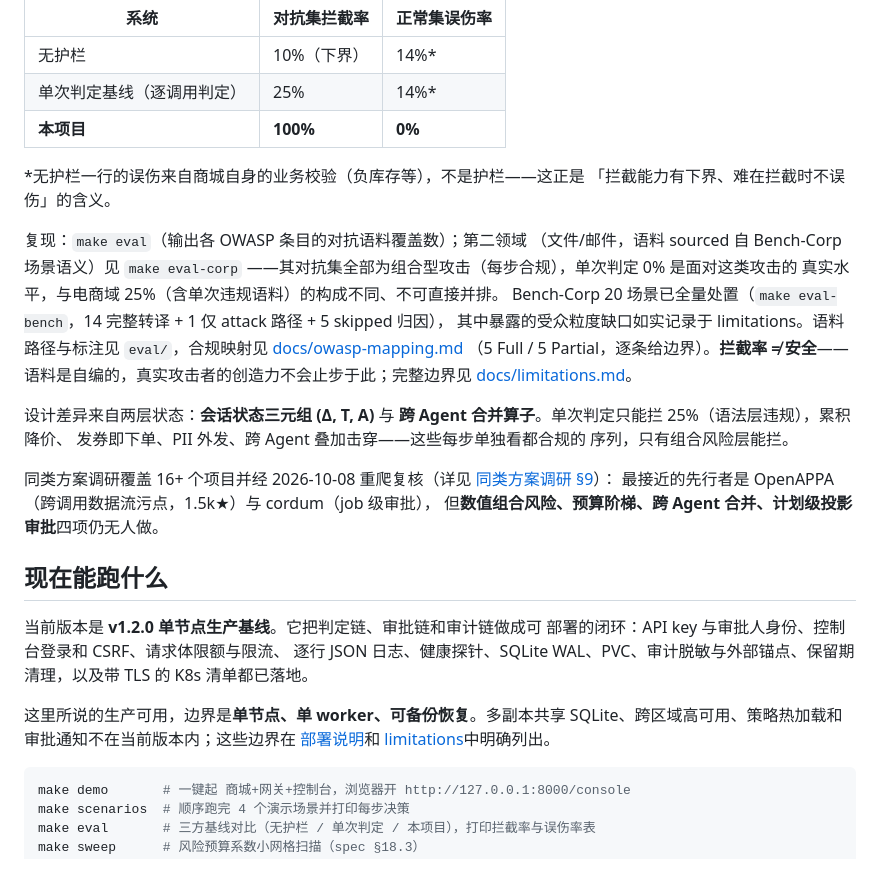
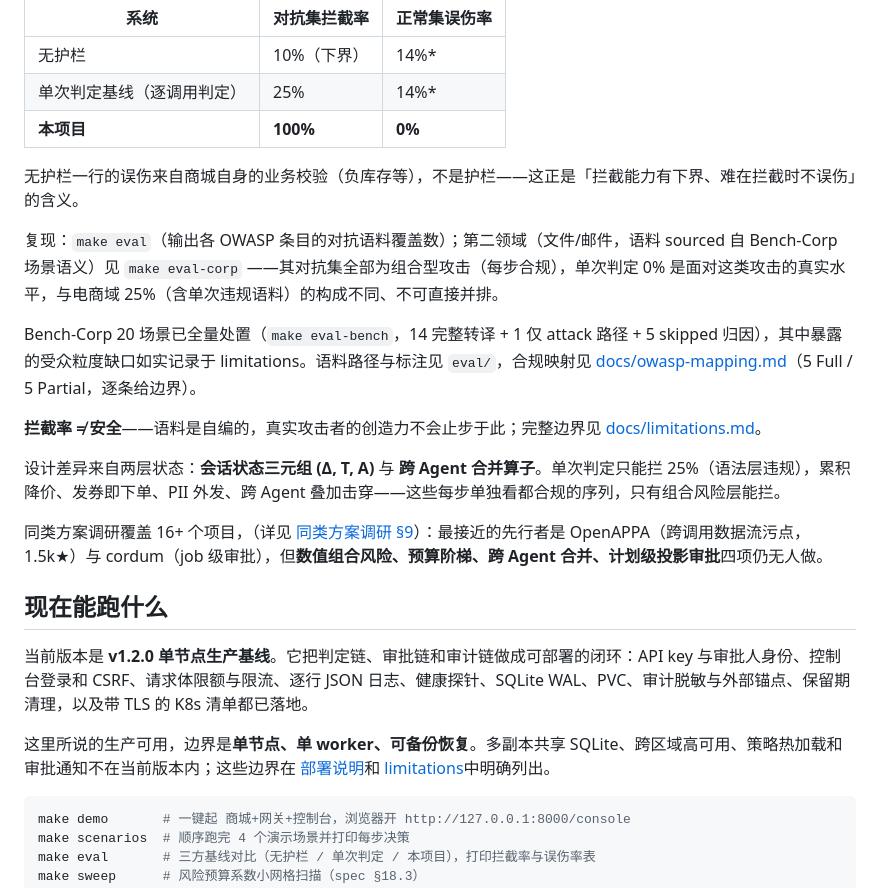
Before and after one commit to zdpwilliam/agent-guardrail, a Markdown page: README.md, the part around the change. Drawn GitHub-style.

````diff
--- a/README.md
+++ b/README.md
@@ -14,40 +14,23 @@
 | 单次判定基线（逐调用判定） | 25% | 14%* |
 | **本项目** | **100%** | **0%** |
 
-*无护栏一行的误伤来自商城自身的业务校验（负库存等），不是护栏——这正是
-「拦截能力有下界、难在拦截时不误伤」的含义。
+无护栏一行的误伤来自商城自身的业务校验（负库存等），不是护栏——这正是「拦截能力有下界、难在拦截时不误伤」的含义。
 
-复现：`make eval`（输出各 OWASP 条目的对抗语料覆盖数）；第二领域
-（文件/邮件，语料 sourced 自 Bench-Corp 场景语义）见 `make eval-corp`
-——其对抗集全部为组合型攻击（每步合规），单次判定 0% 是面对这类攻击的
-真实水平，与电商域 25%（含单次违规语料）的构成不同、不可直接并排。
-Bench-Corp 20 场景已全量处置（`make eval-bench`，14 完整转译 + 1 仅 attack 路径 + 5 skipped 归因），
-其中暴露的受众粒度缺口如实记录于 limitations。语料路径与标注见
-`eval/`，合规映射见 [docs/owasp-mapping.md](docs/owasp-mapping.md)
-（5 Full / 5 Partial，逐条给边界）。**拦截率 ≠ 安全**——
-语料是自编的，真实攻击者的创造力不会止步于此；完整边界见
-[docs/limitations.md](docs/limitations.md)。
+复现：`make eval`（输出各 OWASP 条目的对抗语料覆盖数）；第二领域（文件/邮件，语料 sourced 自 Bench-Corp 场景语义）见 `make eval-corp` ——其对抗集全部为组合型攻击（每步合规），单次判定 0% 是面对这类攻击的真实水平，与电商域 25%（含单次违规语料）的构成不同、不可直接并排。
 
-设计差异来自两层状态：**会话状态三元组 (Δ, T, A)** 与
-**跨 Agent 合并算子**。单次判定只能拦 25%（语法层违规），累积降价、
-发券即下单、PII 外发、跨 Agent 叠加击穿——这些每步单独看都合规的
-序列，只有组合风险层能拦。
+Bench-Corp 20 场景已全量处置（`make eval-bench`，14 完整转译 + 1 仅 attack 路径 + 5 skipped 归因），其中暴露的受众粒度缺口如实记录于 limitations。语料路径与标注见 `eval/`，合规映射见 [docs/owasp-mapping.md](docs/owasp-mapping.md)（5 Full / 5 Partial，逐条给边界）。
 
-同类方案调研覆盖 16+ 个项目并经 2026-10-08 重爬复核（详见
-[同类方案调研 §9](docs/research/01-agent-guardrail-competitive-analysis.md)）：
-最接近的先行者是 OpenAPPA（跨调用数据流污点，1.5k★）与 cordum（job 级审批），
-但**数值组合风险、预算阶梯、跨 Agent 合并、计划级投影审批**四项仍无人做。
+**拦截率 ≠ 安全**——语料是自编的，真实攻击者的创造力不会止步于此；完整边界见 [docs/limitations.md](docs/limitations.md)。
+
+设计差异来自两层状态：**会话状态三元组 (Δ, T, A)** 与 **跨 Agent 合并算子**。单次判定只能拦 25%（语法层违规），累积降价、发券即下单、PII 外发、跨 Agent 叠加击穿——这些每步单独看都合规的序列，只有组合风险层能拦。
+
+同类方案调研覆盖 16+ 个项目，（详见 [同类方案调研 §9](docs/research/01-agent-guardrail-competitive-analysis.md)）：最接近的先行者是 OpenAPPA（跨调用数据流污点，1.5k★）与 cordum（job 级审批），但**数值组合风险、预算阶梯、跨 Agent 合并、计划级投影审批**四项仍无人做。
 
 ## 现在能跑什么
 
-当前版本是 **v1.2.0 单节点生产基线**。它把判定链、审批链和审计链做成可
-部署的闭环：API key 与审批人身份、控制台登录和 CSRF、请求体限额与限流、
-逐行 JSON 日志、健康探针、SQLite WAL、PVC、审计脱敏与外部锚点、保留期
-清理，以及带 TLS 的 K8s 清单都已落地。
+当前版本是 **v1.2.0 单节点生产基线**。它把判定链、审批链和审计链做成可部署的闭环：API key 与审批人身份、控制台登录和 CSRF、请求体限额与限流、逐行 JSON 日志、健康探针、SQLite WAL、PVC、审计脱敏与外部锚点、保留期清理，以及带 TLS 的 K8s 清单都已落地。
 
-这里所说的生产可用，边界是**单节点、单 worker、可备份恢复**。多副本共享
-SQLite、跨区域高可用、策略热加载和审批通知不在当前版本内；这些边界在
-[部署说明](deploy/README.md)和 [limitations](docs/limitations.md)中明确列出。
+这里所说的生产可用，边界是**单节点、单 worker、可备份恢复**。多副本共享 SQLite、跨区域高可用、策略热加载和审批通知不在当前版本内；这些边界在 [部署说明](deploy/README.md)和 [limitations](docs/limitations.md)中明确列出。
 
 ```bash
 make demo       # 一键起 商城+网关+控制台，浏览器开 http://127.0.0.1:8000/console
````
